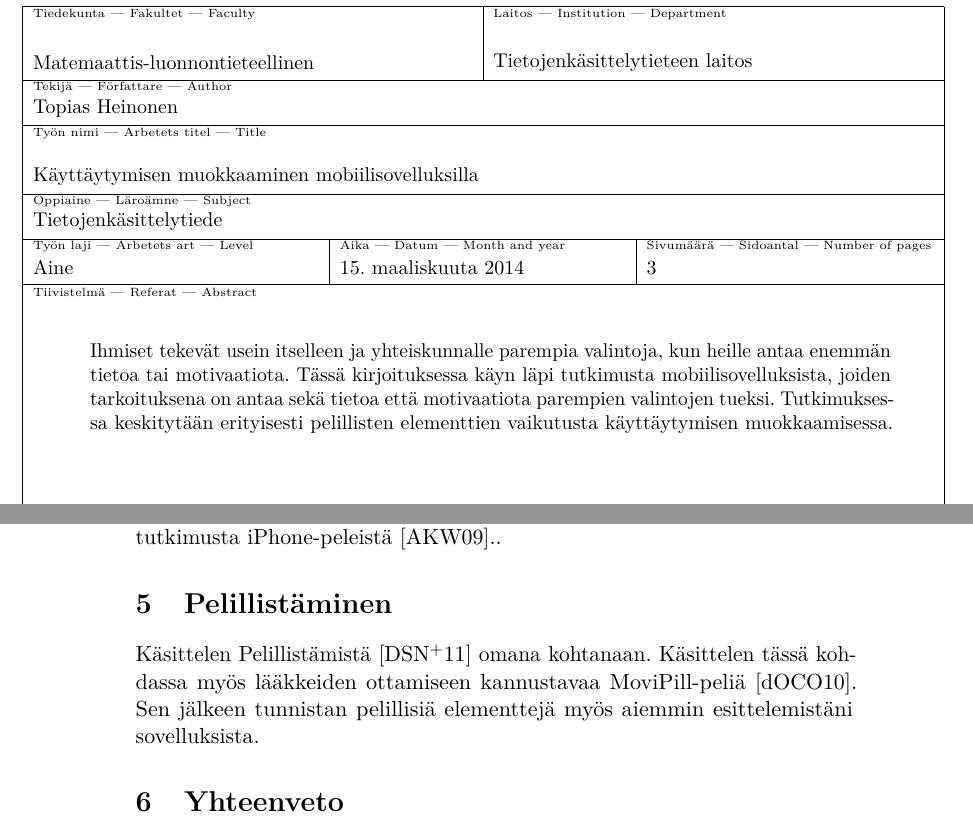
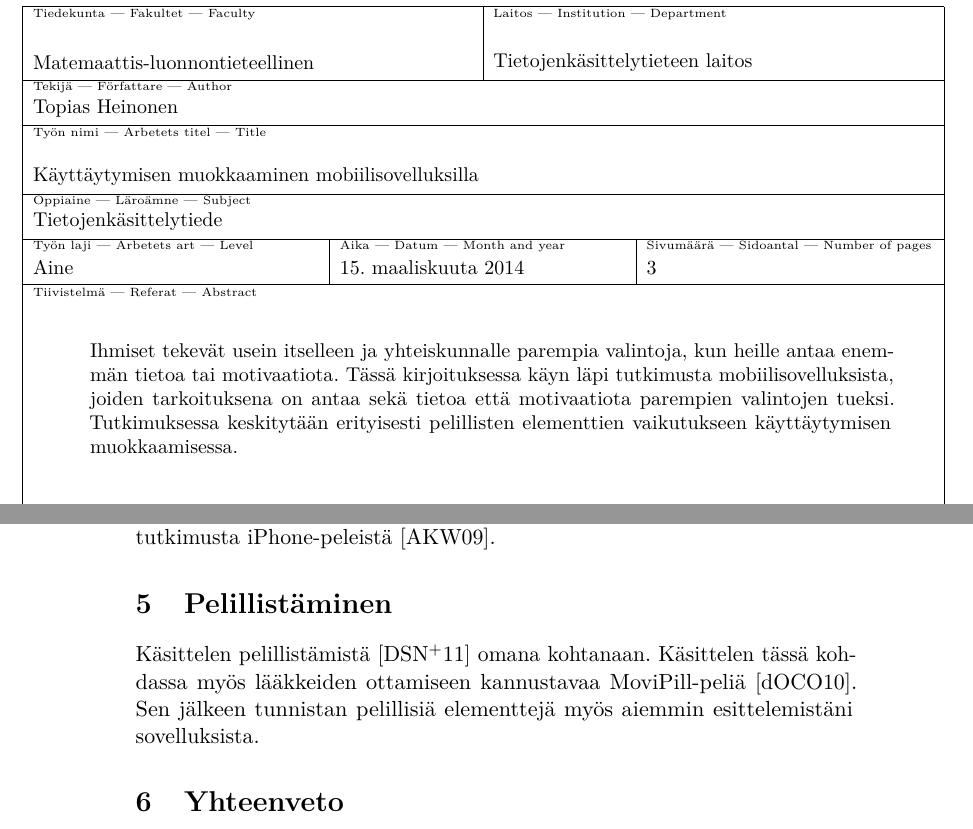
Before and after one commit to Corvidian/Kandi, a LaTeX document (siistitty.tex): two parts of pages 2 and 5 of 6, joined at a grey line, cut so that both start at the same text. Compiled offline with pdfLaTeX.

Commit message:
Viimeiset virheet korjattu

```diff
--- a/siistitty.tex
+++ b/siistitty.tex
@@ -80,7 +80,7 @@
 \level{Aine}
 \abstract{Ihmiset tekevät usein itselleen ja yhteiskunnalle parempia valintoja, kun heille antaa enemmän tietoa tai motivaatiota.
 Tässä kirjoituksessa käyn läpi tutkimusta mobiilisovelluksista, joiden tarkoituksena on antaa sekä tietoa että motivaatiota parempien valintojen tueksi.
-Tutkimuksessa keskitytään erityisesti pelillisten elementtien vaikutusta käyttäytymisen muokkaamisessa.
+Tutkimuksessa keskitytään erityisesti pelillisten elementtien vaikutukseen käyttäytymisen muokkaamisessa.
 }
 
 % The following can be used to specify keywords and classification of the paper:
@@ -165,11 +165,13 @@ Tässä kohdassa käsittelen mobiilisovelluksia, joiden tarkoituksena on vaikutt
 
 \section{Liikuntaan vaikuttavat sovellukset}
 
-Tässä kohdassa käsittelen mobiilisovelluksia, joiden tarkoituksena on korottaa käyttäjän fyysistä aktiivisuutta. Näitä ovat Houston~\cite{houston}, UbiFit Garden~\cite{ubifit} ja Fitocracy~\cite{fitocracy}. Lisäksi käsittelen Arteaga et al. tutkimusta iPhone-peleistä \cite{obesity}..
+Tässä kohdassa käsittelen mobiilisovelluksia, joiden tarkoituksena on korottaa käyttäjän fyysistä aktiivisuutta.
+Näitä ovat Houston~\cite{houston}, UbiFit Garden~\cite{ubifit} ja Fitocracy~\cite{fitocracy}.
+Lisäksi käsittelen Arteaga et al. tutkimusta iPhone-peleistä \cite{obesity}.
 
 \section{Pelillistäminen}
 
-Käsittelen Pelillistämistä~\cite{gamification} omana kohtanaan. Käsittelen tässä kohdassa myös lääkkeiden ottamiseen kannustavaa MoviPill-peliä \cite{movipill}.
+Käsittelen pelillistämistä~\cite{gamification} omana kohtanaan. Käsittelen tässä kohdassa myös lääkkeiden ottamiseen kannustavaa MoviPill-peliä \cite{movipill}.
 Sen jälkeen tunnistan pelillisiä elementtejä myös aiemmin esittelemistäni sovelluksista.
 
 \section{Yhteenveto}
```
